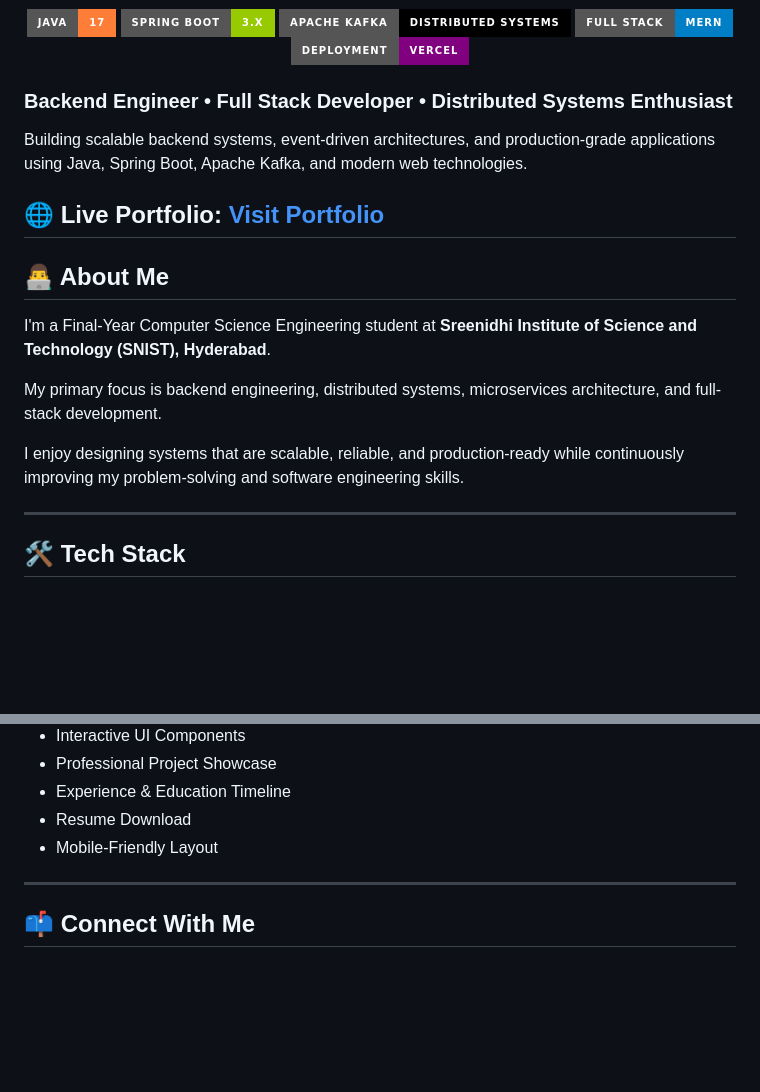
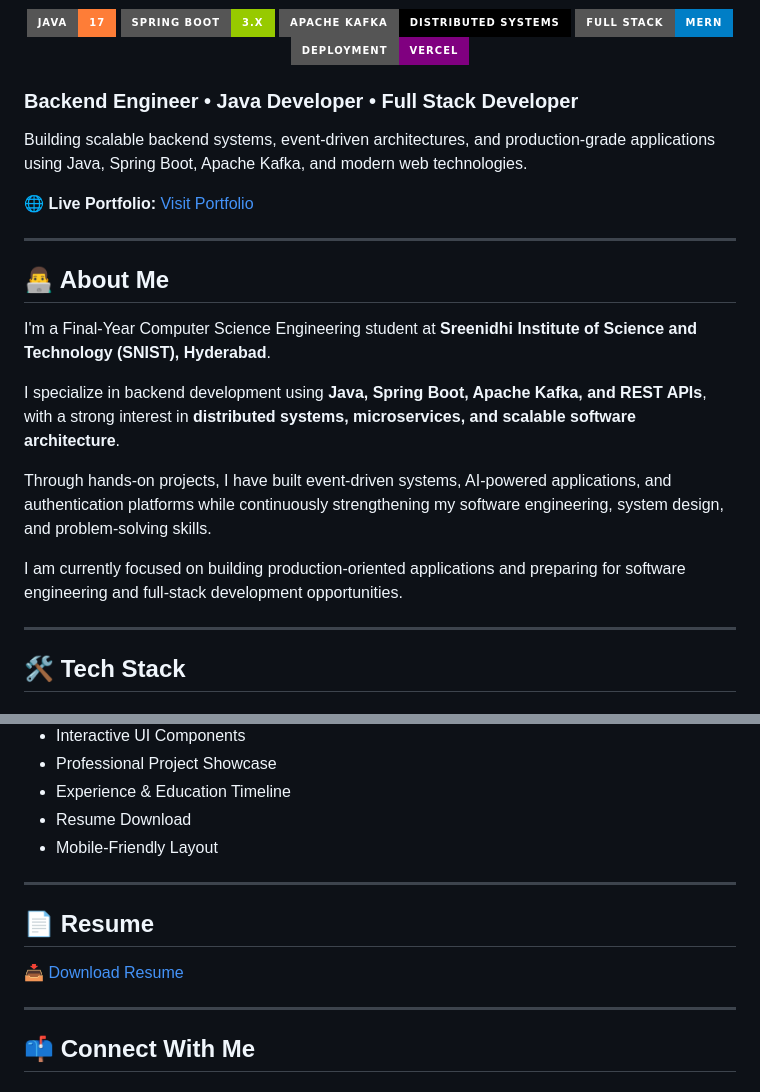
Before and after one commit to Sameer07-web/sameer-portfolio, a Markdown page: README.md, 2 parts joined by grey strips. GitHub-like rendering; badges without logos; blank space fills up the shorter version.

Commit message:
docs: finalize portfolio repository README

```diff
--- a/README.md
+++ b/README.md
@@ -16,20 +16,23 @@
 
 </p>
 
-### Backend Engineer • Full Stack Developer • Distributed Systems Enthusiast
+### Backend Engineer • Java Developer • Full Stack Developer
 
 Building scalable backend systems, event-driven architectures, and production-grade applications using Java, Spring Boot, Apache Kafka, and modern web technologies.
 
 🌐 **Live Portfolio:** [Visit Portfolio](https://sameer-portfolio-gules.vercel.app)
+
 ---
 
 ## 👨‍💻 About Me
 
 I'm a Final-Year Computer Science Engineering student at **Sreenidhi Institute of Science and Technology (SNIST), Hyderabad**.
 
-My primary focus is backend engineering, distributed systems, microservices architecture, and full-stack development.
+I specialize in backend development using **Java, Spring Boot, Apache Kafka, and REST APIs**, with a strong interest in **distributed systems, microservices, and scalable software architecture**.
 
-I enjoy designing systems that are scalable, reliable, and production-ready while continuously improving my problem-solving and software engineering skills.
+Through hands-on projects, I have built event-driven systems, AI-powered applications, and authentication platforms while continuously strengthening my software engineering, system design, and problem-solving skills.
+
+I am currently focused on building production-oriented applications and preparing for software engineering and full-stack development opportunities.
 
 ---
 
@@ -160,6 +165,12 @@ Expected Graduation: **2027**
 
 ---
 
+## 📄 Resume
+
+📥 [Download Resume](resume/Mohammad_Sameer_Resume.pdf)
+
+---
+
 ## 📫 Connect With Me
 
 ### LinkedIn
```
Also changed, not shown: other parts of README.md (+3 -1 lines).
